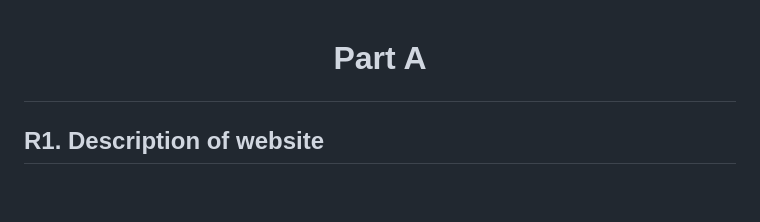
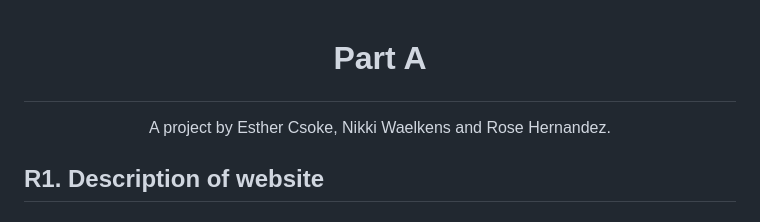
Before and after one commit to esthercsoke/Project-Daisy, a Markdown page: README.md, the part around the change. Drawn GitHub-style; blank space fills up the shorter version.

Commit message:
added our personal names to top of readme.md

```diff
--- a/README.md
+++ b/README.md
@@ -1,5 +1,9 @@
 
 # <p align="center"> Part A
+</p>
+
+
+ <p align="center"> A project by Esther Csoke, Nikki Waelkens and Rose Hernandez.
 </p>
 
 
```
Also changed, not shown: Img/girl-at-computer.png (added).
